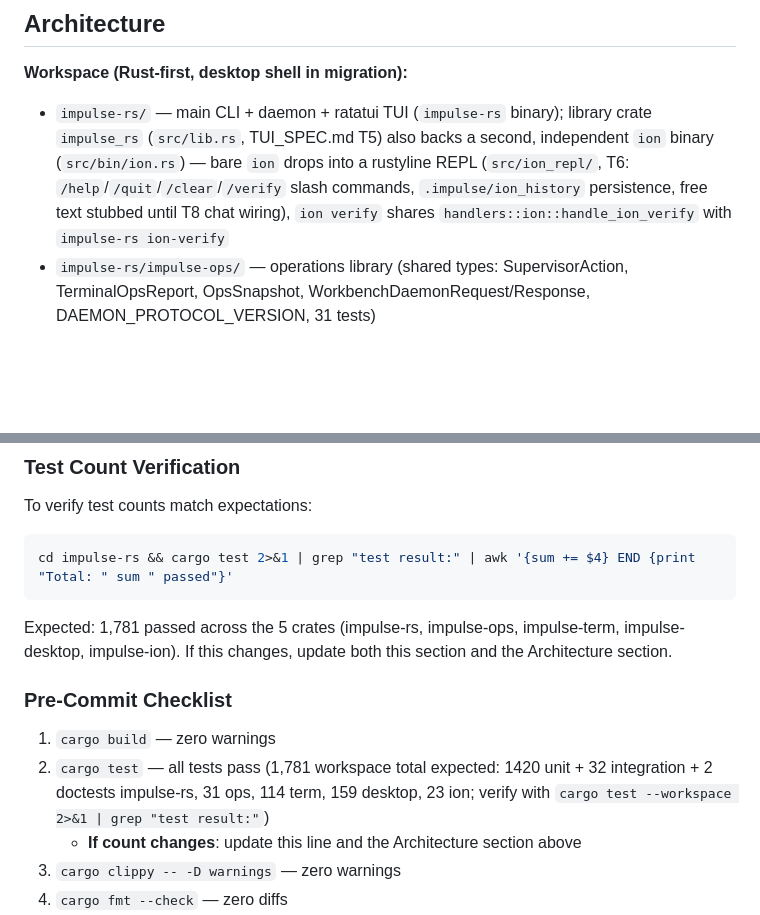
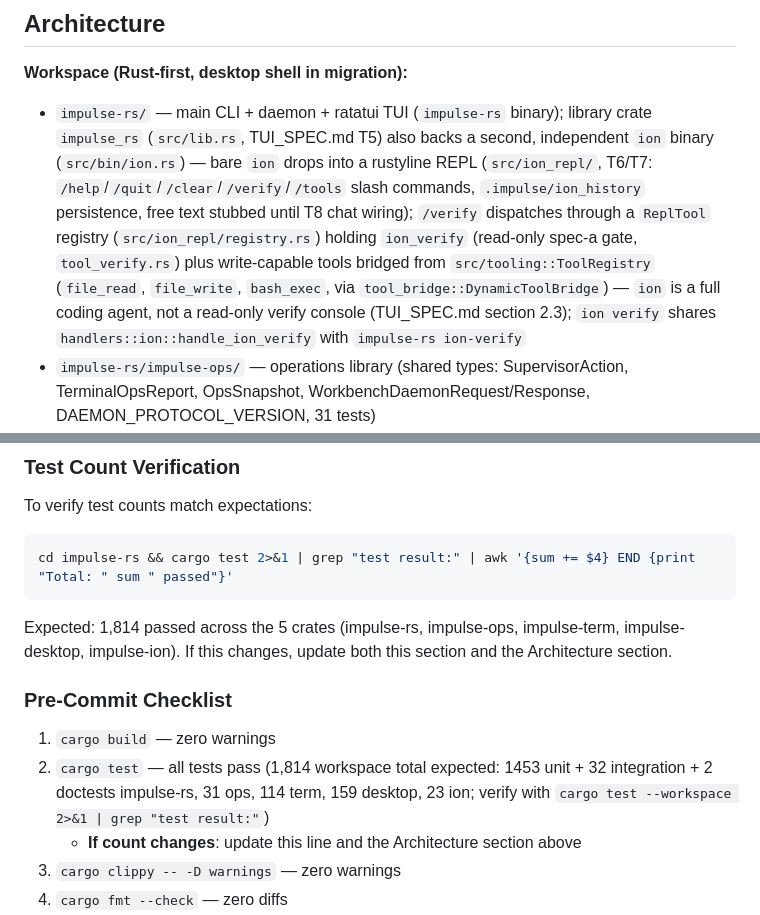
Before and after one commit to Jimthetaxguy/IMPULSE-rs, a Markdown page: CLAUDE.md, 2 parts joined by grey strips. Rendered like a GitHub page; blank space fills up the shorter version.

Commit message:
docs: update CLAUDE.md test counts and Architecture for T7 ReplTool wiring
1,781 -> 1,814 total. Documents the ReplTool registry, the ion_verify /
write-capable-tool split, and the shared test_support env lock.

Co-Authored-By: Claude Sonnet 5 <noreply@anthropic.com>
Claude-Session: https://claude.ai/code/session_01ESJcaQDXjWHayRYNZ1pafh

````diff
--- a/CLAUDE.md
+++ b/CLAUDE.md
@@ -82,7 +82,7 @@ Before implementing, consider alternative approaches. Choose the simplest soluti
 ## Architecture
 
 **Workspace (Rust-first, desktop shell in migration):**
-- `impulse-rs/` — main CLI + daemon + ratatui TUI (`impulse-rs` binary); library crate `impulse_rs` (`src/lib.rs`, TUI_SPEC.md T5) also backs a second, independent `ion` binary (`src/bin/ion.rs`) — bare `ion` drops into a rustyline REPL (`src/ion_repl/`, T6: `/help`/`/quit`/`/clear`/`/verify` slash commands, `.impulse/ion_history` persistence, free text stubbed until T8 chat wiring), `ion verify` shares `handlers::ion::handle_ion_verify` with `impulse-rs ion-verify`
+- `impulse-rs/` — main CLI + daemon + ratatui TUI (`impulse-rs` binary); library crate `impulse_rs` (`src/lib.rs`, TUI_SPEC.md T5) also backs a second, independent `ion` binary (`src/bin/ion.rs`) — bare `ion` drops into a rustyline REPL (`src/ion_repl/`, T6/T7: `/help`/`/quit`/`/clear`/`/verify`/`/tools` slash commands, `.impulse/ion_history` persistence, free text stubbed until T8 chat wiring); `/verify` dispatches through a `ReplTool` registry (`src/ion_repl/registry.rs`) holding `ion_verify` (read-only spec-a gate, `tool_verify.rs`) plus write-capable tools bridged from `src/tooling::ToolRegistry` (`file_read`, `file_write`, `bash_exec`, via `tool_bridge::DynamicToolBridge`) — `ion` is a full coding agent, not a read-only verify console (TUI_SPEC.md section 2.3); `ion verify` shares `handlers::ion::handle_ion_verify` with `impulse-rs ion-verify`
 - `impulse-rs/impulse-ops/` — operations library (shared types: SupervisorAction, TerminalOpsReport, OpsSnapshot, WorkbenchDaemonRequest/Response, DAEMON_PROTOCOL_VERSION, 31 tests)
 - `impulse-rs/impulse-term/` — PTY/session/context core (PTY + vt100 + WriteQueue + context bridge)
 - `impulse-rs/impulse-desktop/` — Dioxus desktop shell scaffold and typed host bridge contracts
@@ -394,12 +394,12 @@ To verify test counts match expectations:
 ```bash
 cd impulse-rs && cargo test 2>&1 | grep "test result:" | awk '{sum += $4} END {print "Total: " sum " passed"}'
 ```
-Expected: 1,781 passed across the 5 crates (impulse-rs, impulse-ops, impulse-term, impulse-desktop, impulse-ion). If this changes, update both this section and the Architecture section.
+Expected: 1,814 passed across the 5 crates (impulse-rs, impulse-ops, impulse-term, impulse-desktop, impulse-ion). If this changes, update both this section and the Architecture section.
 
 ### Pre-Commit Checklist
 
 1. `cargo build` — zero warnings
-2. `cargo test` — all tests pass (1,781 workspace total expected: 1420 unit + 32 integration + 2 doctests impulse-rs, 31 ops, 114 term, 159 desktop, 23 ion; verify with `cargo test --workspace 2>&1 | grep "test result:"`)
+2. `cargo test` — all tests pass (1,814 workspace total expected: 1453 unit + 32 integration + 2 doctests impulse-rs, 31 ops, 114 term, 159 desktop, 23 ion; verify with `cargo test --workspace 2>&1 | grep "test result:"`)
    - **If count changes**: update this line and the Architecture section above
 3. `cargo clippy -- -D warnings` — zero warnings
 4. `cargo fmt --check` — zero diffs
````
Also changed, not shown: other parts of CLAUDE.md (+1 -1 lines).
